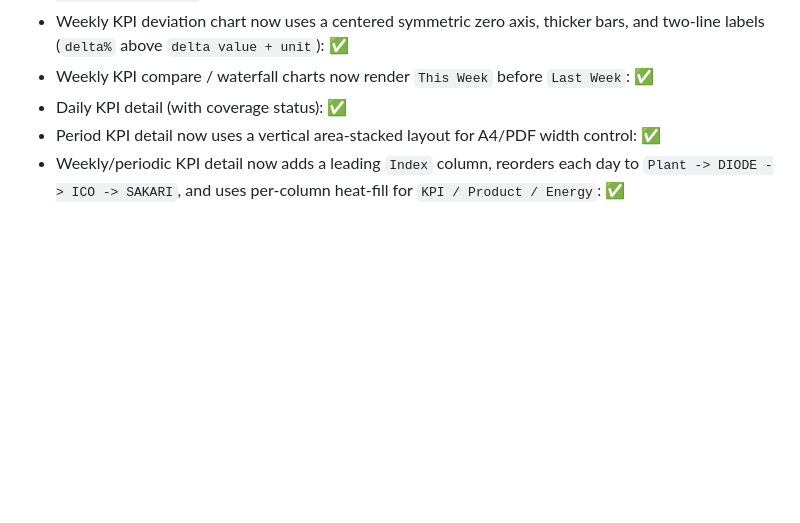
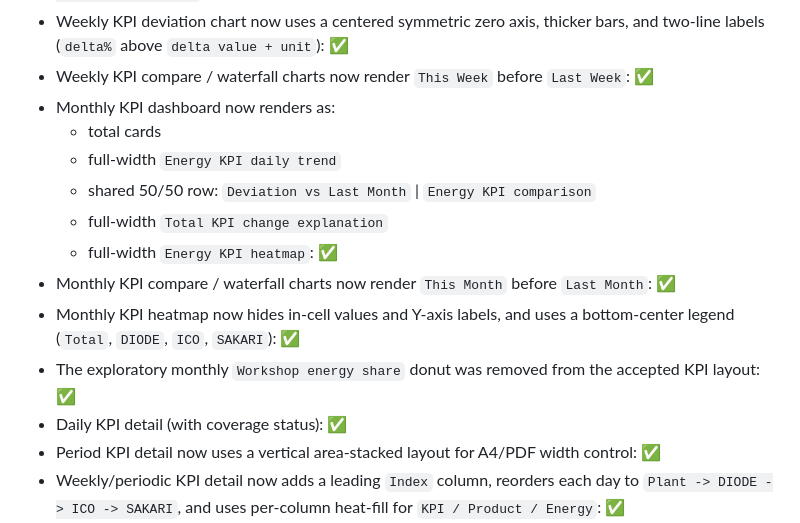
Before and after one commit to trantuyen1991/ETL_EMS_REPORT, a Markdown page: docs/project_status.md, the part around the change. GitHub-like rendering; blank space fills up the shorter version.

```diff
--- a/docs/project_status.md
+++ b/docs/project_status.md
@@ -105,6 +105,15 @@ Stable baseline:
 - Weekly KPI lower comparison row now uses a 6:4 layout for `Energy KPI comparison` + `Total KPI change explanation`: ✅
 - Weekly KPI deviation chart now uses a centered symmetric zero axis, thicker bars, and two-line labels (`delta%` above `delta value + unit`): ✅
 - Weekly KPI compare / waterfall charts now render `This Week` before `Last Week`: ✅
+- Monthly KPI dashboard now renders as:
+  - total cards
+  - full-width `Energy KPI daily trend`
+  - shared 50/50 row: `Deviation vs Last Month` | `Energy KPI comparison`
+  - full-width `Total KPI change explanation`
+  - full-width `Energy KPI heatmap`: ✅
+- Monthly KPI compare / waterfall charts now render `This Month` before `Last Month`: ✅
+- Monthly KPI heatmap now hides in-cell values and Y-axis labels, and uses a bottom-center legend (`Total`, `DIODE`, `ICO`, `SAKARI`): ✅
+- The exploratory monthly `Workshop energy share` donut was removed from the accepted KPI layout: ✅
 - Daily KPI detail (with coverage status): ✅
 - Period KPI detail now uses a vertical area-stacked layout for A4/PDF width control: ✅
 - Weekly/periodic KPI detail now adds a leading `Index` column, reorders each day to `Plant -> DIODE -> ICO -> SAKARI`, and uses per-column heat-fill for `KPI / Product / Energy`: ✅
```
Also changed, not shown: docs/workflows/ui_polish_periodic_phase_summary.md (+20 -0 lines).
